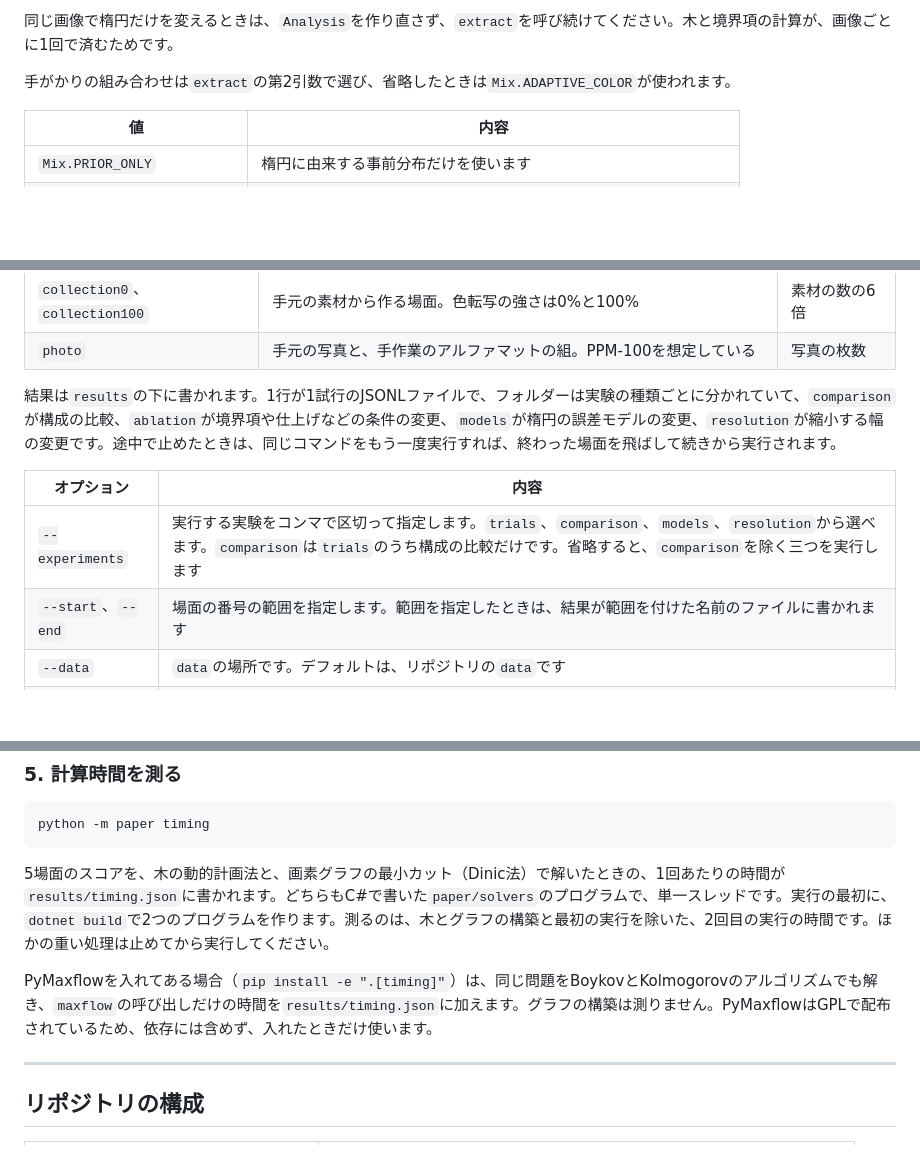
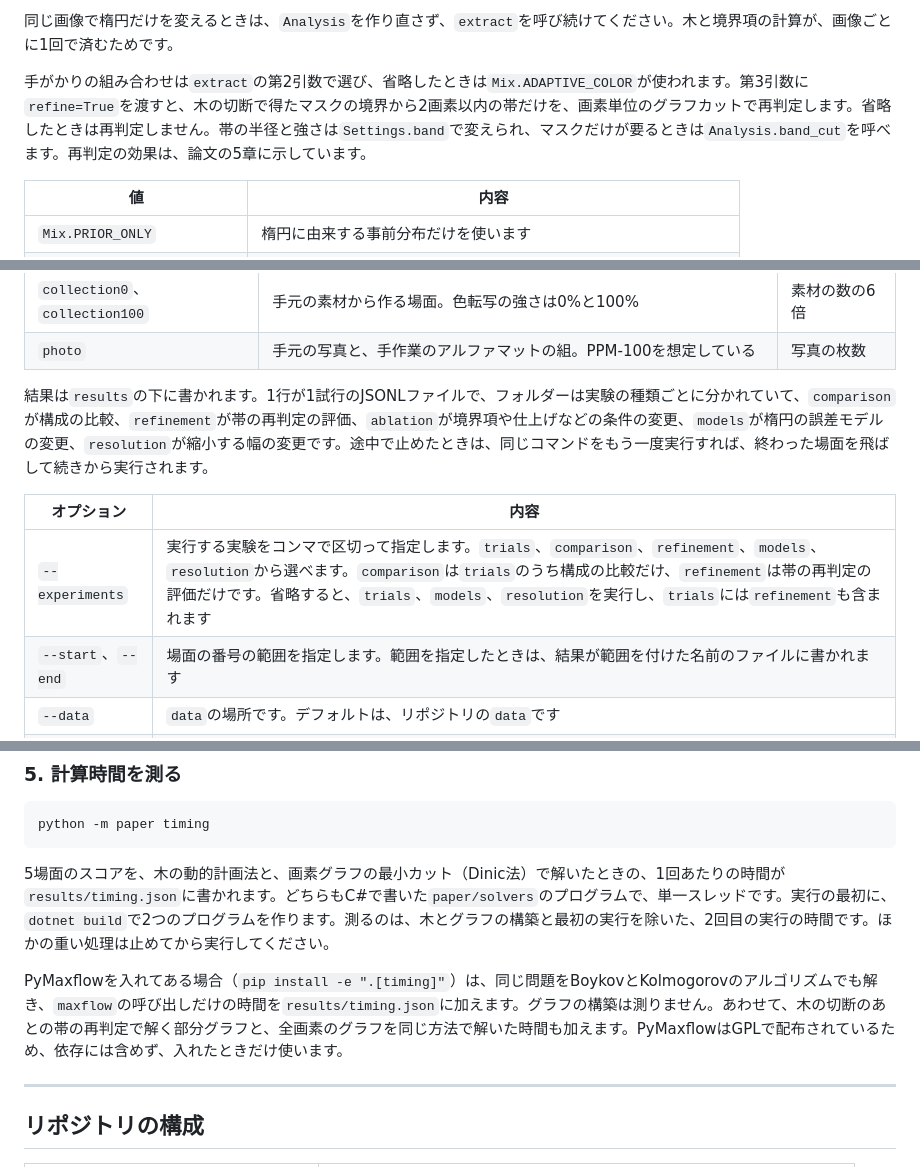
Before and after one commit to routersys/EllipseForeground, a Markdown page: README.md, 3 parts joined by grey strips. Rendered like a GitHub page; blank space fills up the shorter version.

Commit message:
READMEの帯の再判定の記述の追加

```diff
--- a/README.md
+++ b/README.md
@@ -117,7 +117,7 @@ Image.fromarray(np.rint(alpha * 255).astype(np.uint8)).save("alpha.png")
 
 同じ画像で楕円だけを変えるときは、`Analysis`を作り直さず、`extract`を呼び続けてください。木と境界項の計算が、画像ごとに1回で済むためです。
 
-手がかりの組み合わせは`extract`の第2引数で選び、省略したときは`Mix.ADAPTIVE_COLOR`が使われます。
+手がかりの組み合わせは`extract`の第2引数で選び、省略したときは`Mix.ADAPTIVE_COLOR`が使われます。第3引数に`refine=True`を渡すと、木の切断で得たマスクの境界から2画素以内の帯だけを、画素単位のグラフカットで再判定します。省略したときは再判定しません。帯の半径と強さは`Settings.band`で変えられ、マスクだけが要るときは`Analysis.band_cut`を呼べます。再判定の効果は、論文の5章に示しています。
 
 | 値 | 内容 |
 |---|---|
@@ -156,11 +156,11 @@ python -m ellipse_foreground.evaluation sprite1
 | `collection0`、`collection100` | 手元の素材から作る場面。色転写の強さは0%と100% | 素材の数の6倍 |
 | `photo` | 手元の写真と、手作業のアルファマットの組。PPM-100を想定している | 写真の枚数 |
 
-結果は`results`の下に書かれます。1行が1試行のJSONLファイルで、フォルダーは実験の種類ごとに分かれていて、`comparison`が構成の比較、`ablation`が境界項や仕上げなどの条件の変更、`models`が楕円の誤差モデルの変更、`resolution`が縮小する幅の変更です。途中で止めたときは、同じコマンドをもう一度実行すれば、終わった場面を飛ばして続きから実行されます。
+結果は`results`の下に書かれます。1行が1試行のJSONLファイルで、フォルダーは実験の種類ごとに分かれていて、`comparison`が構成の比較、`refinement`が帯の再判定の評価、`ablation`が境界項や仕上げなどの条件の変更、`models`が楕円の誤差モデルの変更、`resolution`が縮小する幅の変更です。途中で止めたときは、同じコマンドをもう一度実行すれば、終わった場面を飛ばして続きから実行されます。
 
 | オプション | 内容 |
 |---|---|
-| `--experiments` | 実行する実験をコンマで区切って指定します。`trials`、`comparison`、`models`、`resolution`から選べます。`comparison`は`trials`のうち構成の比較だけです。省略すると、`comparison`を除く三つを実行します |
+| `--experiments` | 実行する実験をコンマで区切って指定します。`trials`、`comparison`、`refinement`、`models`、`resolution`から選べます。`comparison`は`trials`のうち構成の比較だけ、`refinement`は帯の再判定の評価だけです。省略すると、`trials`、`models`、`resolution`を実行し、`trials`には`refinement`も含まれます |
 | `--start`、`--end` | 場面の番号の範囲を指定します。範囲を指定したときは、結果が範囲を付けた名前のファイルに書かれます |
 | `--data` | `data`の場所です。デフォルトは、リポジトリの`data`です |
 | `--results` | 結果の保存先です。デフォルトは、リポジトリの`results`です |
@@ -228,7 +228,7 @@ python -m paper timing
 
 5場面のスコアを、木の動的計画法と、画素グラフの最小カット（Dinic法）で解いたときの、1回あたりの時間が`results/timing.json`に書かれます。どちらもC#で書いた`paper/solvers`のプログラムで、単一スレッドです。実行の最初に、`dotnet build`で2つのプログラムを作ります。測るのは、木とグラフの構築と最初の実行を除いた、2回目の実行の時間です。ほかの重い処理は止めてから実行してください。
 
-PyMaxflowを入れてある場合（`pip install -e ".[timing]"`）は、同じ問題をBoykovとKolmogorovのアルゴリズムでも解き、`maxflow`の呼び出しだけの時間を`results/timing.json`に加えます。グラフの構築は測りません。PyMaxflowはGPLで配布されているため、依存には含めず、入れたときだけ使います。
+PyMaxflowを入れてある場合（`pip install -e ".[timing]"`）は、同じ問題をBoykovとKolmogorovのアルゴリズムでも解き、`maxflow`の呼び出しだけの時間を`results/timing.json`に加えます。グラフの構築は測りません。あわせて、木の切断のあとの帯の再判定で解く部分グラフと、全画素のグラフを同じ方法で解いた時間も加えます。PyMaxflowはGPLで配布されているため、依存には含めず、入れたときだけ使います。
 
 ---
 
```
